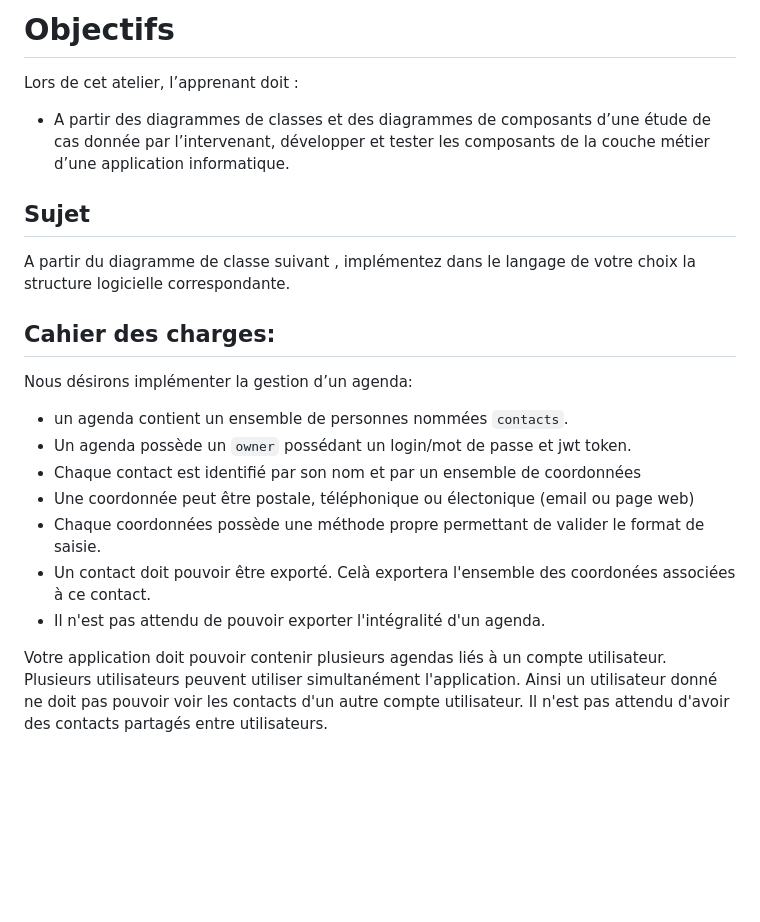
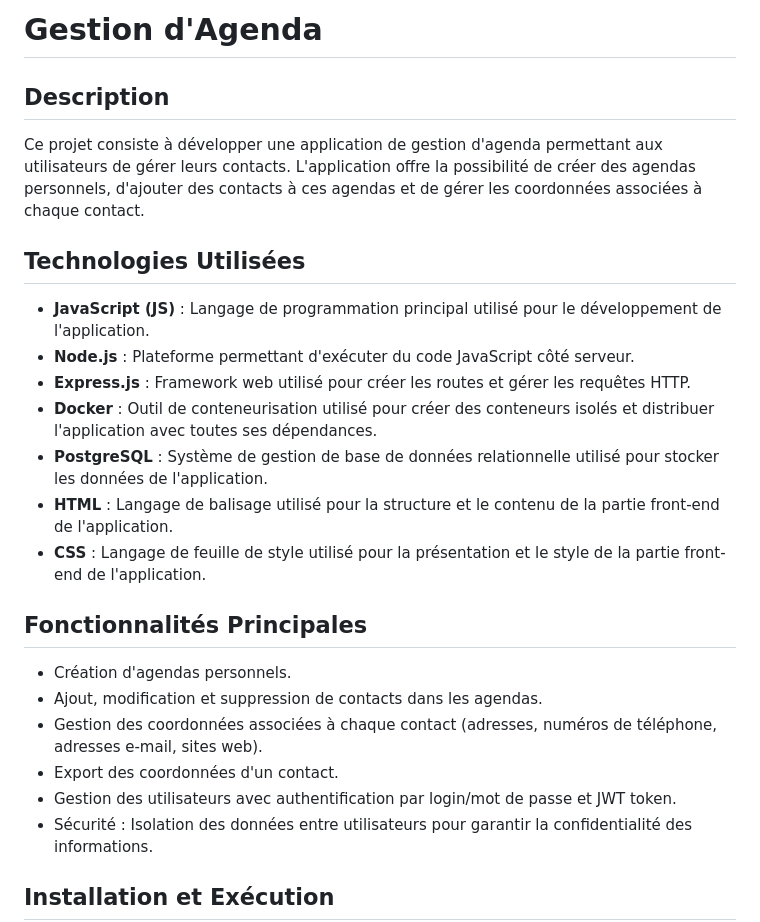
Before and after one commit to Killianlch/agenda-create-from-uml-main, a Markdown page: README.md, the part around one of its changes. Rendered like a GitHub page; blank space fills up the shorter version.

```diff
--- a/README.md
+++ b/README.md
@@ -1,23 +1,24 @@
-# Objectifs
-Lors de cet atelier, l’apprenant doit :
--  A partir des diagrammes de classes et des diagrammes de composants d’une étude  de cas donnée par l’intervenant, développer et tester les composants de la couche  métier d’une application informatique.
+# Gestion d'Agenda
 
-## Sujet
-A partir du diagramme de classe suivant , implémentez dans le langage de votre choix la structure logicielle correspondante.
+## Description
+Ce projet consiste à développer une application de gestion d'agenda permettant aux utilisateurs de gérer leurs contacts. L'application offre la possibilité de créer des agendas personnels, d'ajouter des contacts à ces agendas et de gérer les coordonnées associées à chaque contact.
 
-## Cahier des charges:
+## Technologies Utilisées
+- **JavaScript (JS)** : Langage de programmation principal utilisé pour le développement de l'application.
+- **Node.js** : Plateforme permettant d'exécuter du code JavaScript côté serveur.
+- **Express.js** : Framework web utilisé pour créer les routes et gérer les requêtes HTTP.
+- **Docker** : Outil de conteneurisation utilisé pour créer des conteneurs isolés et distribuer l'application avec toutes ses dépendances.
+- **PostgreSQL** : Système de gestion de base de données relationnelle utilisé pour stocker les données de l'application.
+- **HTML** : Langage de balisage utilisé pour la structure et le contenu de la partie front-end de l'application.
+- **CSS** : Langage de feuille de style utilisé pour la présentation et le style de la partie front-end de l'application.
 
-Nous désirons implémenter la gestion d’un agenda:
-- un agenda contient un ensemble de personnes nommées `contacts`.
-- Un agenda possède un `owner` possédant un login/mot de passe et jwt token.
-- Chaque contact est identifié par son nom et par un ensemble de coordonnées
-- Une coordonnée peut être postale, téléphonique ou électonique (email ou page web)
-- Chaque coordonnées possède une méthode propre permettant de valider le format de saisie.
-- Un contact doit pouvoir être exporté. Celà exportera l'ensemble des coordonées associées à ce contact.
-- Il n'est pas attendu de pouvoir exporter l'intégralité d'un agenda.
+## Fonctionnalités Principales
+- Création d'agendas personnels.
+- Ajout, modification et suppression de contacts dans les agendas.
+- Gestion des coordonnées associées à chaque contact (adresses, numéros de téléphone, adresses e-mail, sites web).
+- Export des coordonnées d'un contact.
+- Gestion des utilisateurs avec authentification par login/mot de passe et JWT token.
+- Sécurité : Isolation des données entre utilisateurs pour garantir la confidentialité des informations.
 
-Votre application doit pouvoir contenir plusieurs agendas liés à un compte utilisateur.
-Plusieurs utilisateurs peuvent utiliser simultanément l'application.
-Ainsi un utilisateur donné ne doit pas pouvoir voir les contacts d'un autre compte utilisateur.
-Il n'est pas attendu d'avoir des contacts partagés entre utilisateurs.
+## Installation et Exécution
 
```
Also changed, not shown: other parts of README.md (+48 -88 lines).
